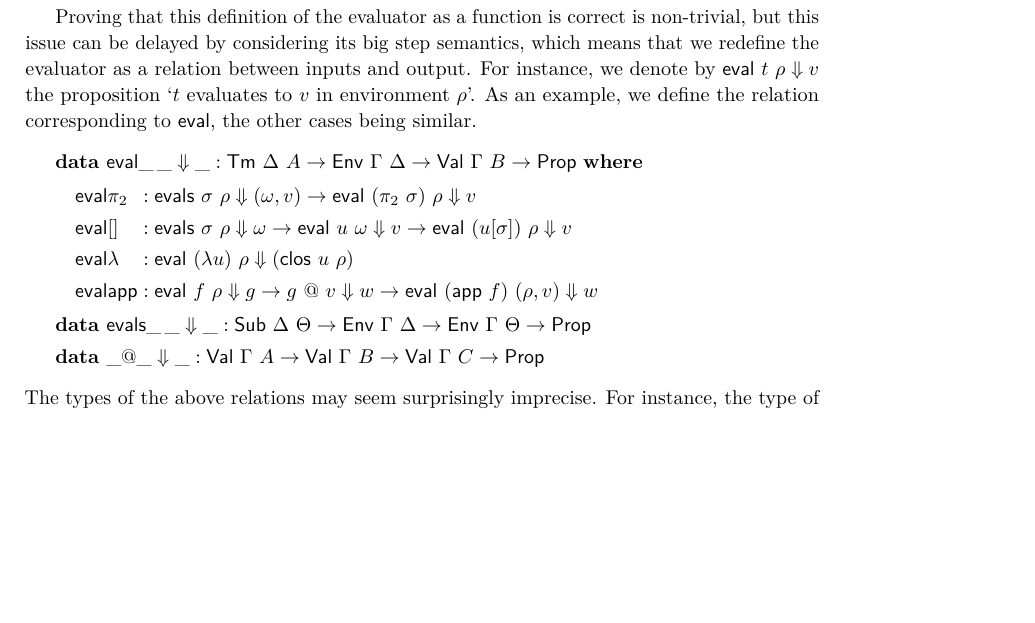
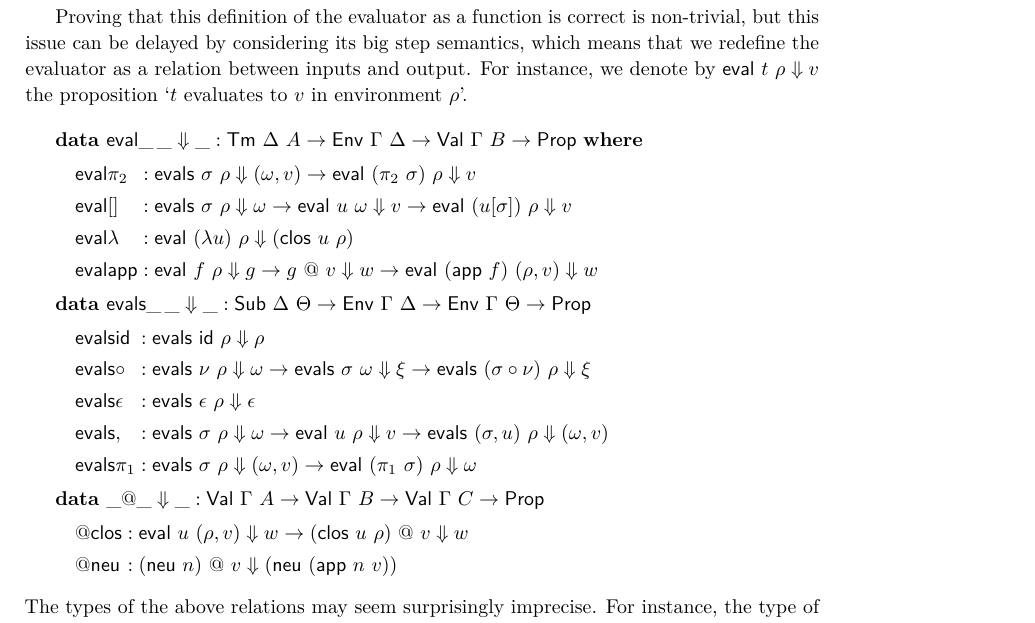
Before and after one commit to colingeniet/big-step-normalisation, a LaTeX paper (paper-TYPES/types.tex): part of page 9 of 20, cut so that both start at the same text, the shorter picture padded with empty space. Compiled offline with pdfLaTeX.

Commit message:
TYPES: Add full evaluator definition

```diff
--- a/paper-TYPES/types.tex
+++ b/paper-TYPES/types.tex
@@ -679,8 +679,7 @@ Proving that this definition of the evaluator as a function is correct is
 non-trivial, but this issue can be delayed by considering its big step
 semantics, which means that we redefine the evaluator as a relation between
 inputs and output. For instance, we denote by $\eval\ t\ \rho \Da v$ the
-proposition `$t$ evaluates to $v$ in environment $\rho$'. As an example, we
-define the relation corresponding to $\eval$, the other cases being similar.
+proposition `$t$ evaluates to $v$ in environment $\rho$'.
 \begin{flalign*}
   & \data\ \eval\_\,\_\Da\_ : \Tm\ \Delta\ A \to \Env\ \Gamma\ \Delta \to
                               \Val\ \Gamma\ B \to \Prop\ \where \\ & \ind
@@ -690,10 +689,25 @@ define the relation corresponding to $\eval$, the other cases being similar.
                       \eval\ (u[\sigma])\ \rho \Da v \\
     & \eval\lam  && : \eval\ (\lam u)\ \rho \Da (\clos\ u\ \rho) \\
     & \eval\app  && : \eval\ f\ \rho \Da g \to g\ @\ v \Da w \to \eval\ (\app\ f)\ (\rho,v) \Da w
-  \end{alignedat} \\
+  \end{alignedat}
+  \displaybreak[0] \\
   & \data\ \evals\_\,\_\Da\_ : \Tms\ \Delta\ \Theta \to \Env\ \Gamma\ \Delta \to
-                               \Env\ \Gamma\ \Theta \to \Prop \\
-  & \data\ \_@\_\Da\_ : \Val\ \Gamma\ A \to \Val\ \Gamma\ B \to \Val\ \Gamma\ C \to \Prop
+                               \Env\ \Gamma\ \Theta \to \Prop \\ & \ind
+  \begin{alignedat}{2}
+    & \evals\id      && : \evals\ \id\ \rho \Da \rho \\
+    & \evals\circ    && : \evals\ \nu\ \rho \Da \omega \to \evals\ \sigma\ \omega \Da \xi \to
+                          \evals\ (\sigma \circ \nu)\ \rho \Da \xi \\
+    & \evals\epsilon && : \evals\ \epsilon\ \rho \Da \epsilon \\
+    & \evals,        && : \evals\ \sigma\ \rho \Da \omega \to \eval\ u\ \rho \Da v \to
+                          \evals\ (\sigma, u)\ \rho \Da (\omega, v) \\
+    & \evals\pi_1    && : \evals\ \sigma\ \rho \Da (\omega,v) \to \eval\ (\pi_1\ \sigma)\ \rho \Da \omega
+  \end{alignedat}
+  \displaybreak[0] \\
+  & \data\ \_@\_\Da\_ : \Val\ \Gamma\ A \to \Val\ \Gamma\ B \to \Val\ \Gamma\ C \to \Prop \\ & \ind
+  \begin{alignedat}{2}
+    & @\clos && : \eval\ u\ (\rho,v) \Da w \to (\clos\ u\ \rho)\ @\ v \Da w \\
+    & @\neu  && : (\neu\ n)\ @\ v \Da (\neu\ (\app\ n\ v))
+  \end{alignedat}
 \end{flalign*}
 The types of the above relations may seem surprisingly imprecise. For instance,
 the type of $\eval$ does not give any information on the type of the return
```
